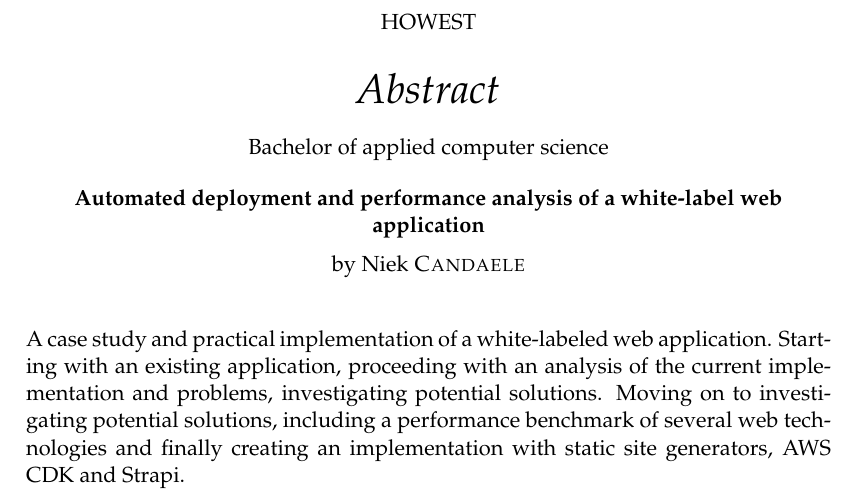
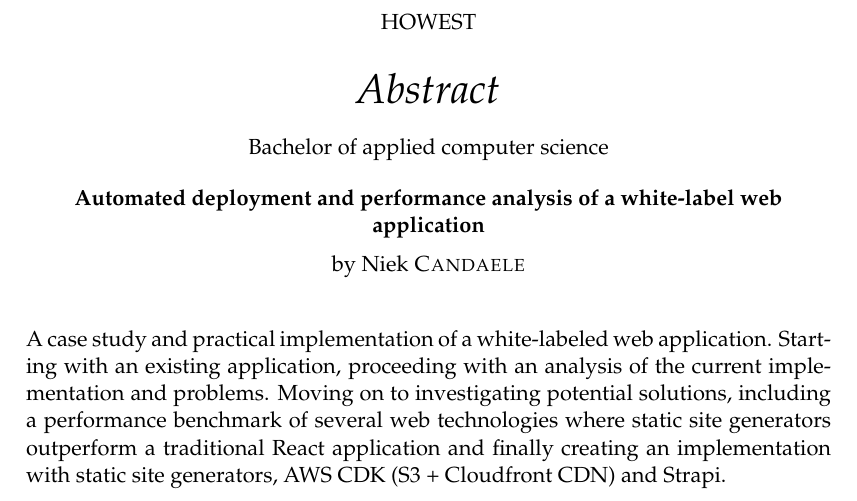
Before and after one commit to niekcandaele/BAP, a LaTeX thesis (thesis/main.tex): part of page 3 of 39, cut so that both start at the same text. Compiled offline with pdfLaTeX.

Commit message:
fix: extend abstract

```diff
--- a/thesis/main.tex
+++ b/thesis/main.tex
@@ -140,9 +140,10 @@ headsepline, % Uncomment to get a line under the header
 \begin{abstract}
 	\addchaptertocentry{\abstractname} % Add the abstract to the table of contents
 	A case study and practical implementation of a white-labeled web application.
-	Starting with an existing application, proceeding with an analysis of the current implementation and problems, investigating potential solutions.
+	Starting with an existing application, proceeding with an analysis of the current implementation and problems.
 	Moving on to investigating potential solutions, including a performance benchmark of several web technologies
-	and finally creating an implementation with static site generators, AWS CDK and Strapi.
+	where static site generators outperform a traditional React application
+	and finally creating an implementation with static site generators, AWS CDK (S3 + Cloudfront CDN) and Strapi.
 \end{abstract}
 
 %----------------------------------------------------------------------------------------
```
